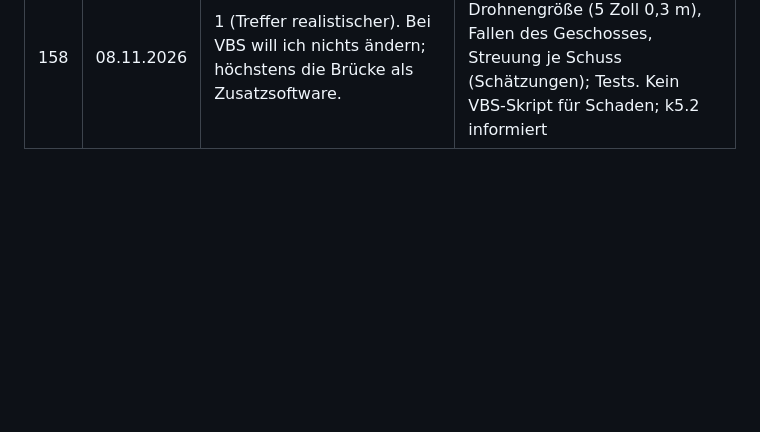
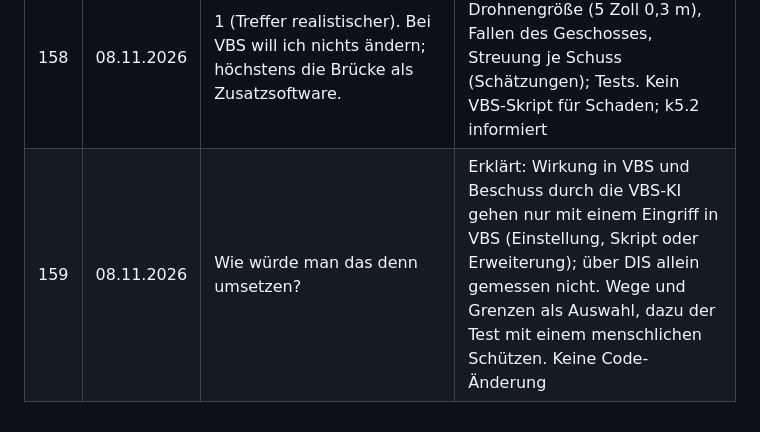
Before and after one commit to Bladeage/web-fpv, a Markdown page: docs/prompt-historie.md, the part around the change. Rendered like a GitHub page; blank space fills up the shorter version.

Commit message:
Prompt-Historie: Frage zur Umsetzung der Wirkung in VBS

```diff
--- a/docs/prompt-historie.md
+++ b/docs/prompt-historie.md
@@ -177,3 +177,4 @@ Datum nach Sitzungsstand. Spalte „Ergebnis“: Etappe oder Commit-Thema.
 | 157 | 08.11.2026 | 1: k5.2 soll gezielte Schüsse bauen. Abgeschossen: Schaden, bei heftigem Schaden Absturz und zerstört. Umgekehrt: Drohne mit Wirkmittel löst bei Kontakt eine Explosion aus und beschädigt oder zerstört das Objekt in VBS. | Auftrag an k5.2 (gezielte Schüsse, Test der Wirkung in VBS, Munitionsart). Simulator: Treffer über Detonation und Geschossweg (leicht: Motor beschädigt, schwer: abgeschossen), Wirkmittel „Sprengladung“ auf der Drohnen-Seite, Zündung bei Kontakt mit Einheit oder Absturz, Detonation-PDU mit Ziel; Brücke wiederholt nur Lagemeldungen. Tests und Browser geprüft |
 | – | 08.11.2026 | (Nachricht von k5.2, kein Prompt des Nutzers) Ergebnis gezielte Schüsse und Wirkung | Schüsse auf FPV1 per Skript gehen (alle Bahnen unter 0,8 m, also Treffer); KI greift fremde Einheiten nicht selbst an. VBS übernimmt keinen Schaden aus fremden Detonationen. Optionen an Fabian |
 | 158 | 08.11.2026 | 1 (Treffer realistischer). Bei VBS will ich nichts ändern; höchstens die Brücke als Zusatzsoftware. | Treffergrenze nach Drohnengröße (5 Zoll 0,3 m), Fallen des Geschosses, Streuung je Schuss (Schätzungen); Tests. Kein VBS-Skript für Schaden; k5.2 informiert |
+| 159 | 08.11.2026 | Wie würde man das denn umsetzen? | Erklärt: Wirkung in VBS und Beschuss durch die VBS-KI gehen nur mit einem Eingriff in VBS (Einstellung, Skript oder Erweiterung); über DIS allein gemessen nicht. Wege und Grenzen als Auswahl, dazu der Test mit einem menschlichen Schützen. Keine Code-Änderung |
```
